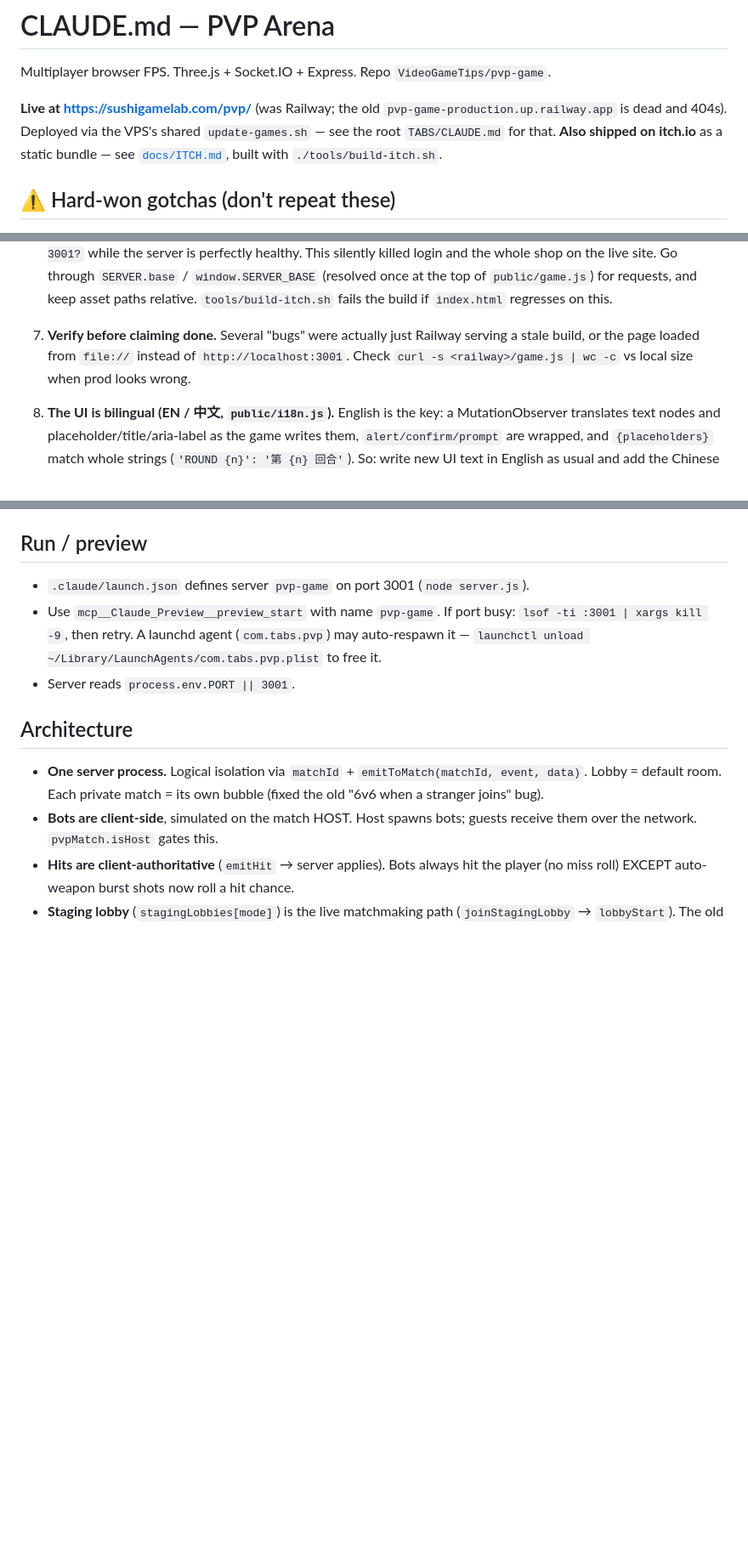
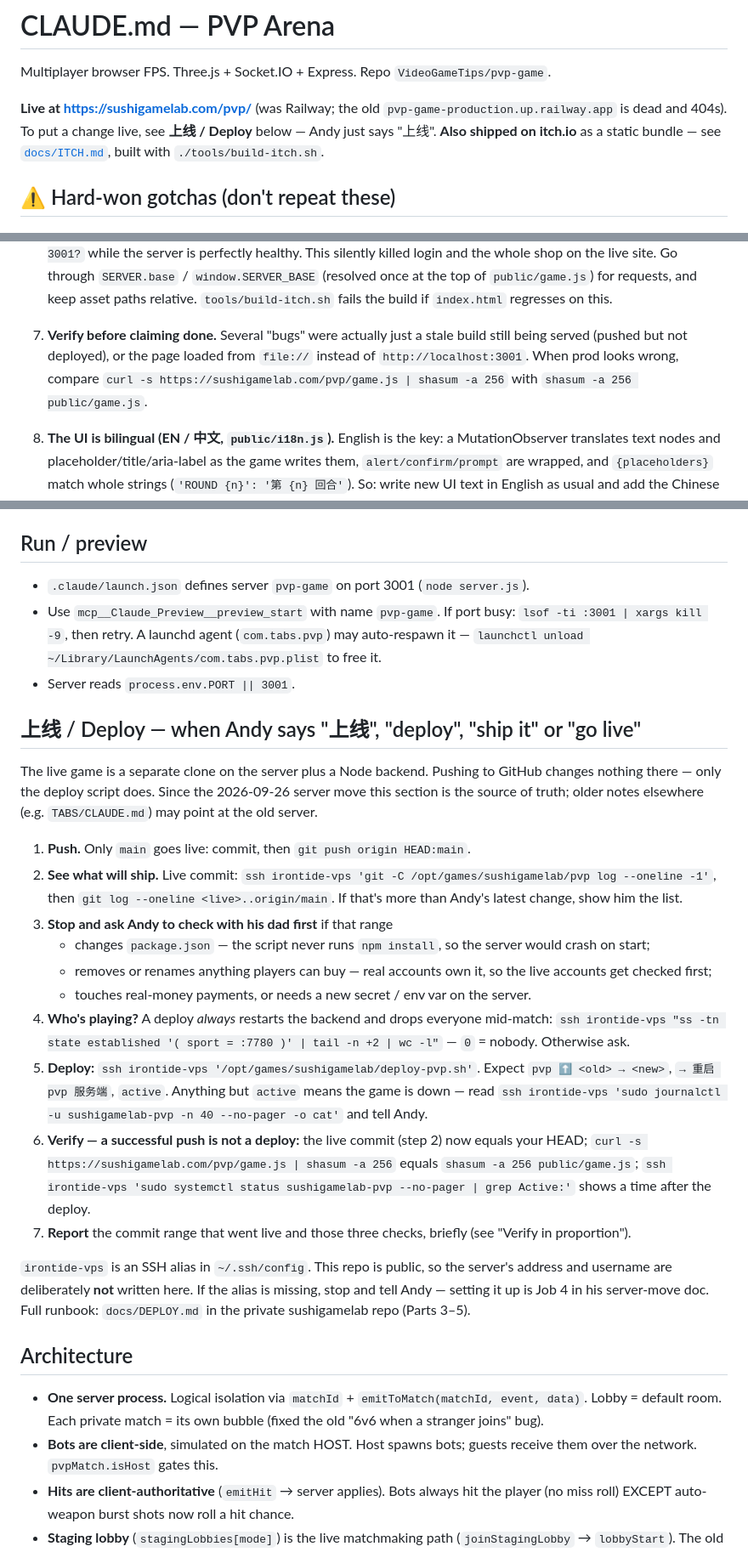
Before and after one commit to VideoGameTips/pvp-game, a Markdown page: CLAUDE.md, 3 parts joined by grey strips. Shown at 85% size. Drawn GitHub-style; blank space fills up the shorter version.

Commit message:
docs(CLAUDE.md): say 上线 to deploy — the steps, after the server move
Andy should be able to just say 上线 / deploy and have Claude put a change
live on sushigamelab.com/pvp. The file pointed at TABS/CLAUDE.md (not in
this repo) and at Railway (dead), so Claude had to guess.

Adds a self-contained 上线 / Deploy section: push main, see what will
ship, stop for dependency / purchasable-item / real-money changes, check
who's online (a deploy always restarts the backend), run deploy-pvp.sh,
verify three layers, report. Also fixes the two stale Railway notes.

No server address or username in here — the repo is public; everything
goes through the irontide-vps SSH alias.

Co-Authored-By: Claude Opus 5.5 <noreply@anthropic.com>

```diff
--- a/CLAUDE.md
+++ b/CLAUDE.md
@@ -3,8 +3,8 @@
 Multiplayer browser FPS. Three.js + Socket.IO + Express. Repo `VideoGameTips/pvp-game`.
 
 **Live at https://sushigamelab.com/pvp/** (was Railway; the old
-`pvp-game-production.up.railway.app` is dead and 404s). Deployed via the VPS's
-shared `update-games.sh` — see the root `TABS/CLAUDE.md` for that.
+`pvp-game-production.up.railway.app` is dead and 404s). To put a change live,
+see **上线 / Deploy** below — Andy just says "上线".
 **Also shipped on itch.io** as a static bundle — see [`docs/ITCH.md`](docs/ITCH.md),
 built with `./tools/build-itch.sh`.
 
@@ -39,7 +39,7 @@ built with `./tools/build-itch.sh`.
    the top of `public/game.js`) for requests, and keep asset paths relative.
    `tools/build-itch.sh` fails the build if `index.html` regresses on this.
 
-7. **Verify before claiming done.** Several "bugs" were actually just Railway serving a stale build, or the page loaded from `file://` instead of `http://localhost:3001`. Check `curl -s <railway>/game.js | wc -c` vs local size when prod looks wrong.
+7. **Verify before claiming done.** Several "bugs" were actually just a stale build still being served (pushed but not deployed), or the page loaded from `file://` instead of `http://localhost:3001`. When prod looks wrong, compare `curl -s https://sushigamelab.com/pvp/game.js | shasum -a 256` with `shasum -a 256 public/game.js`.
 
 8. **The UI is bilingual (EN / 中文, `public/i18n.js`).** English is the key: a
    MutationObserver translates text nodes and placeholder/title/aria-label as the
@@ -56,6 +56,33 @@ built with `./tools/build-itch.sh`.
 - `.claude/launch.json` defines server `pvp-game` on port 3001 (`node server.js`).
 - Use `mcp__Claude_Preview__preview_start` with name `pvp-game`. If port busy: `lsof -ti :3001 | xargs kill -9`, then retry. A launchd agent (`com.tabs.pvp`) may auto-respawn it — `launchctl unload ~/Library/LaunchAgents/com.tabs.pvp.plist` to free it.
 - Server reads `process.env.PORT || 3001`.
+
+## 上线 / Deploy — when Andy says "上线", "deploy", "ship it" or "go live"
+
+The live game is a separate clone on the server plus a Node backend. Pushing to GitHub changes
+nothing there — only the deploy script does. Since the 2026-09-26 server move this section is the
+source of truth; older notes elsewhere (e.g. `TABS/CLAUDE.md`) may point at the old server.
+
+1. **Push.** Only `main` goes live: commit, then `git push origin HEAD:main`.
+2. **See what will ship.** Live commit: `ssh irontide-vps 'git -C /opt/games/sushigamelab/pvp log --oneline -1'`,
+   then `git log --oneline <live>..origin/main`. If that's more than Andy's latest change, show him the list.
+3. **Stop and ask Andy to check with his dad first** if that range
+   - changes `package.json` — the script never runs `npm install`, so the server would crash on start;
+   - removes or renames anything players can buy — real accounts own it, so the live accounts get checked first;
+   - touches real-money payments, or needs a new secret / env var on the server.
+4. **Who's playing?** A deploy *always* restarts the backend and drops everyone mid-match:
+   `ssh irontide-vps "ss -tn state established '( sport = :7780 )' | tail -n +2 | wc -l"` — `0` = nobody. Otherwise ask.
+5. **Deploy:** `ssh irontide-vps '/opt/games/sushigamelab/deploy-pvp.sh'`. Expect `pvp ⬆️ <old> → <new>`,
+   `→ 重启 pvp 服务端`, `active`. Anything but `active` means the game is down — read
+   `ssh irontide-vps 'sudo journalctl -u sushigamelab-pvp -n 40 --no-pager -o cat'` and tell Andy.
+6. **Verify — a successful push is not a deploy:** the live commit (step 2) now equals your HEAD;
+   `curl -s https://sushigamelab.com/pvp/game.js | shasum -a 256` equals `shasum -a 256 public/game.js`;
+   `ssh irontide-vps 'sudo systemctl status sushigamelab-pvp --no-pager | grep Active:'` shows a time after the deploy.
+7. **Report** the commit range that went live and those three checks, briefly (see "Verify in proportion").
+
+`irontide-vps` is an SSH alias in `~/.ssh/config`. This repo is public, so the server's address and
+username are deliberately **not** written here. If the alias is missing, stop and tell Andy — setting
+it up is Job 4 in his server-move doc. Full runbook: `docs/DEPLOY.md` in the private sushigamelab repo (Parts 3–5).
 
 ## Architecture
 
```
Also changed, not shown: other parts of CLAUDE.md (+1 -1 lines).
